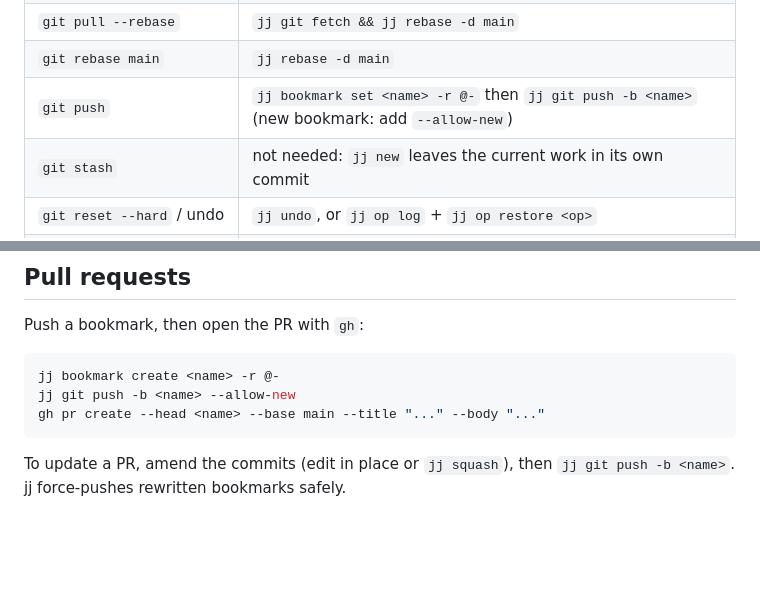
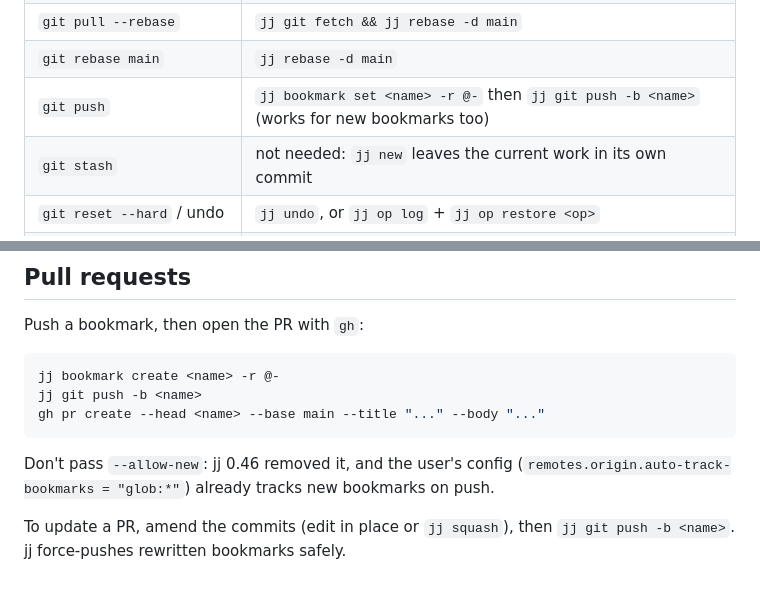
Before and after one commit to xchrisbailey/portly, a Markdown page: docs/agents/version-control.md, 2 parts joined by grey strips. Rendered like a GitHub page; blank space fills up the shorter version.

Commit message:
Drop --allow-new from jj push instructions
jj 0.46 removed the flag; auto-track-bookmarks already tracks new bookmarks.

Co-Authored-By: Claude Opus 5.5 <noreply@anthropic.com>

````diff
--- a/docs/agents/version-control.md
+++ b/docs/agents/version-control.md
@@ -29,7 +29,7 @@ Skills written for git (`code-review`, `pr`, `no-mistakes`, `git-guardrails-clau
 | `git fetch` | `jj git fetch` |
 | `git pull --rebase` | `jj git fetch && jj rebase -d main` |
 | `git rebase main` | `jj rebase -d main` |
-| `git push` | `jj bookmark set <name> -r @-` then `jj git push -b <name>` (new bookmark: add `--allow-new`) |
+| `git push` | `jj bookmark set <name> -r @-` then `jj git push -b <name>` (works for new bookmarks too) |
 | `git stash` | not needed: `jj new` leaves the current work in its own commit |
 | `git reset --hard` / undo | `jj undo`, or `jj op log` + `jj op restore <op>` |
 | `git merge-base A B` | revset `fork_point(A \| B)` |
@@ -52,8 +52,10 @@ Push a bookmark, then open the PR with `gh`:
 
 ```sh
 jj bookmark create <name> -r @-
-jj git push -b <name> --allow-new
+jj git push -b <name>
 gh pr create --head <name> --base main --title "..." --body "..."
 ```
 
+Don't pass `--allow-new`: jj 0.46 removed it, and the user's config (`remotes.origin.auto-track-bookmarks = "glob:*"`) already tracks new bookmarks on push.
+
 To update a PR, amend the commits (edit in place or `jj squash`), then `jj git push -b <name>`. jj force-pushes rewritten bookmarks safely.
````
